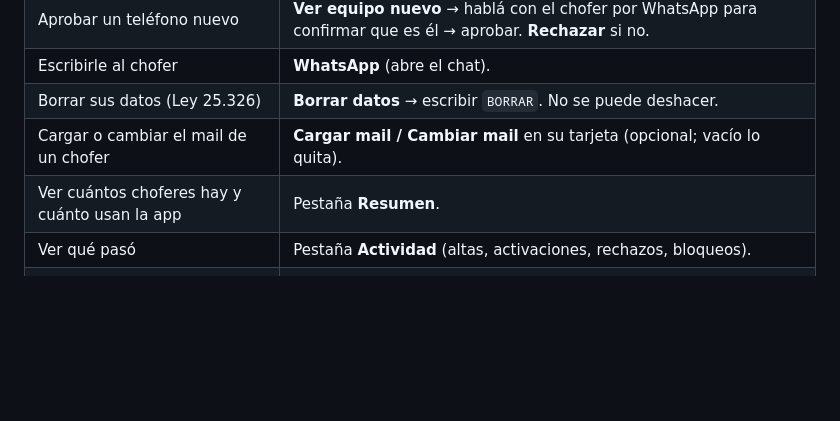
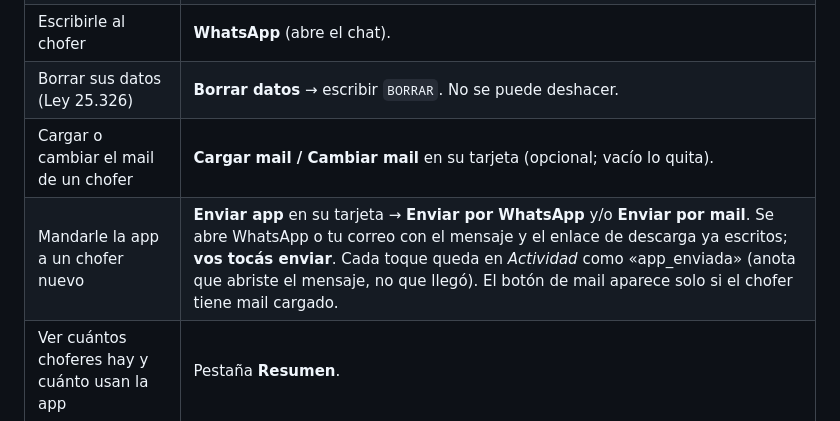
Before and after one commit to hcebreiro-hue/michoferprivado, a Markdown page: docs/instructivo-admin.md, the part around the change. GitHub-like rendering; blank space fills up the shorter version.

Commit message:
docs: boton Enviar app en el panel

```diff
--- a/docs/instructivo-admin.md
+++ b/docs/instructivo-admin.md
@@ -43,6 +43,7 @@ El token **no se guarda** en el navegador: si cerrás o recargás la pestaña, h
 | Escribirle al chofer | **WhatsApp** (abre el chat). |
 | Borrar sus datos (Ley 25.326) | **Borrar datos** → escribir `BORRAR`. No se puede deshacer. |
 | Cargar o cambiar el mail de un chofer | **Cargar mail / Cambiar mail** en su tarjeta (opcional; vacío lo quita). |
+| Mandarle la app a un chofer nuevo | **Enviar app** en su tarjeta → **Enviar por WhatsApp** y/o **Enviar por mail**. Se abre WhatsApp o tu correo con el mensaje y el enlace de descarga ya escritos; **vos tocás enviar**. Cada toque queda en *Actividad* como «app_enviada» (anota que abriste el mensaje, no que llegó). El botón de mail aparece solo si el chofer tiene mail cargado. |
 | Ver cuántos choferes hay y cuánto usan la app | Pestaña **Resumen**. |
 | Ver qué pasó | Pestaña **Actividad** (altas, activaciones, rechazos, bloqueos). |
 | Alargar la fecha límite del APK | **Tope global del APK** (solo se puede alargar, nunca acortar). |
```
